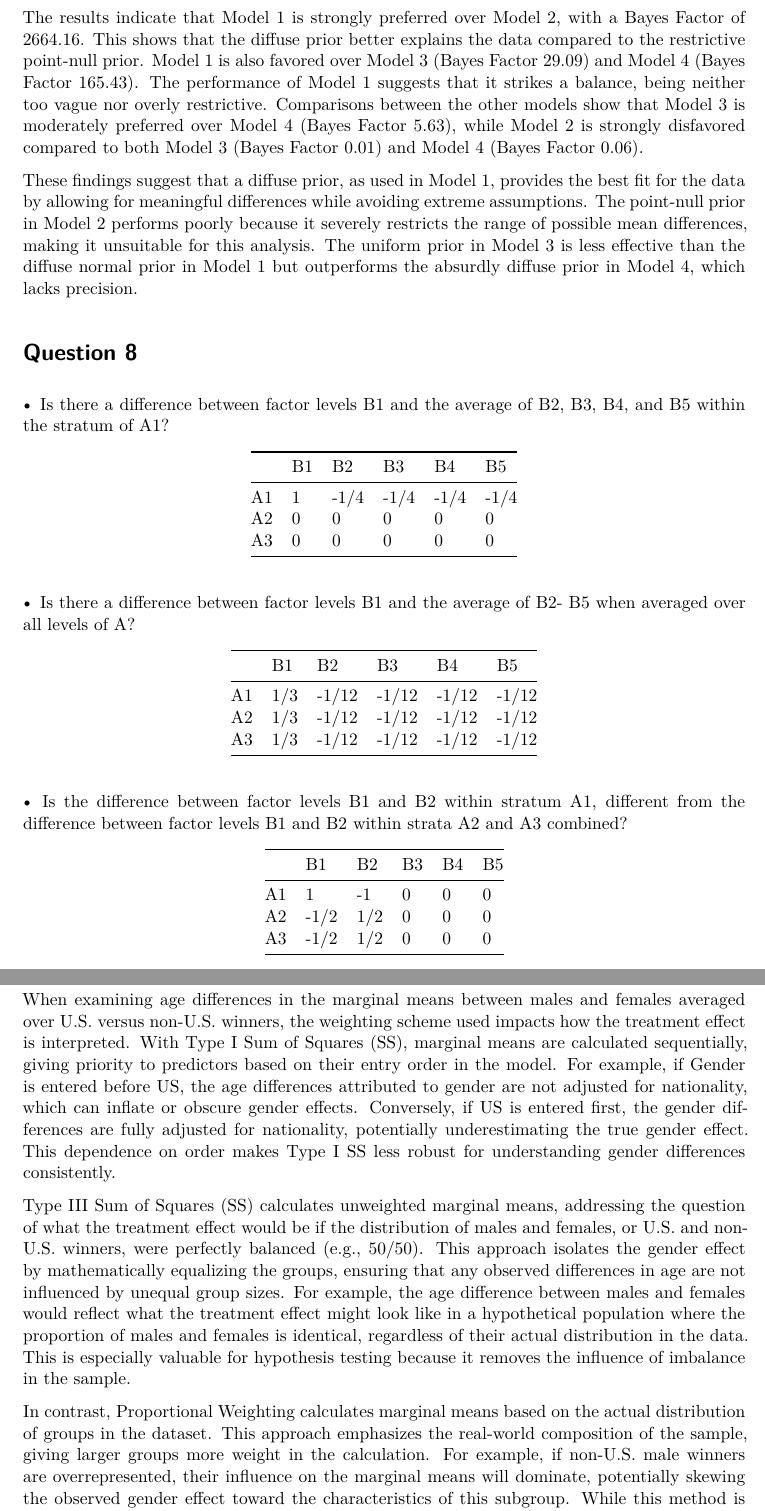
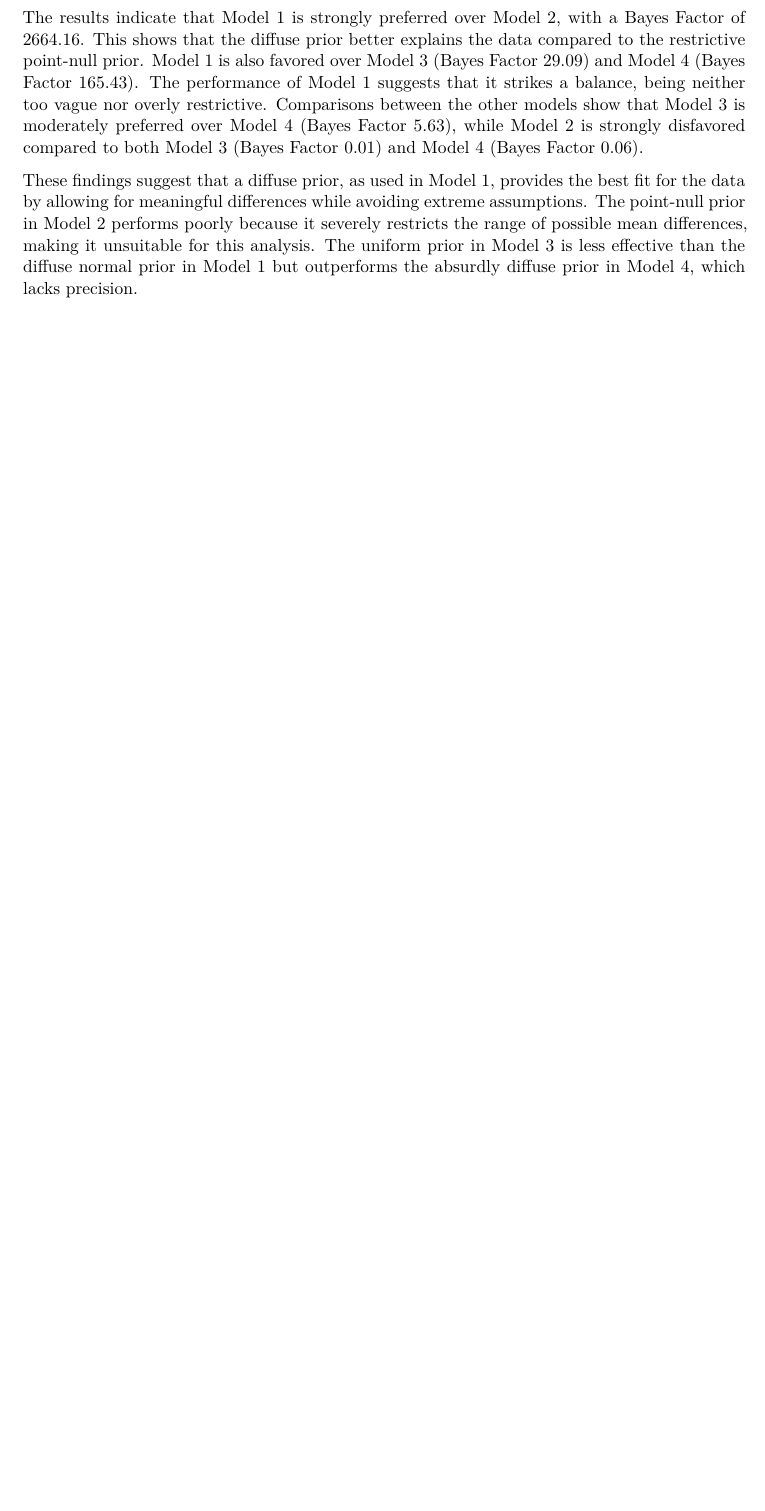
Before and after one commit to clairechen604/quantitative-methods, a Quarto document (HW11.qmd): two parts of pages 14 and 15 of 16 before the commit and part of page 14 of 14 after it, the two joined at a grey line, cut so that both start at the same text, the shorter picture padded with empty space. Rendered offline with R 4.5, knitr and Pandoc in place of Quarto, then LaTeX, with nearby package versions; some code elsewhere in the file could not run offline.

Commit message:
Update HW11.qmd

```diff
--- a/HW11.qmd
+++ b/HW11.qmd
@@ -435,37 +435,3 @@ The Bayesian model comparison evaluates how different priors affect the evidence
 The results indicate that Model 1 is strongly preferred over Model 2, with a Bayes Factor of 2664.16. This shows that the diffuse prior better explains the data compared to the restrictive point-null prior. Model 1 is also favored over Model 3 (Bayes Factor 29.09) and Model 4 (Bayes Factor 165.43). The performance of Model 1 suggests that it strikes a balance, being neither too vague nor overly restrictive. Comparisons between the other models show that Model 3 is moderately preferred over Model 4 (Bayes Factor 5.63), while Model 2 is strongly disfavored compared to both Model 3 (Bayes Factor 0.01) and Model 4 (Bayes Factor 0.06).
 
 These findings suggest that a diffuse prior, as used in Model 1, provides the best fit for the data by allowing for meaningful differences while avoiding extreme assumptions. The point-null prior in Model 2 performs poorly because it severely restricts the range of possible mean differences, making it unsuitable for this analysis. The uniform prior in Model 3 is less effective than the diffuse normal prior in Model 1 but outperforms the absurdly diffuse prior in Model 4, which lacks precision.
-
-# Question 8
-
-• Is there a difference between factor levels B1 and the average of B2, B3, B4, and B5 within the stratum of A1?
-
-|     | B1  | B2   | B3   | B4   | B5   |
-|-----|-----|------|------|------|------|
-| A1  | 1   | -1/4 | -1/4 | -1/4 | -1/4 |
-| A2  | 0   | 0    | 0    | 0    | 0    |
-| A3  | 0   | 0    | 0    | 0    | 0    |
-
-• Is there a difference between factor levels B1 and the average of B2- B5 when averaged over all levels of A?
-
-|     | B1  | B2    | B3    | B4    | B5    |
-|-----|-----|-------|-------|-------|-------|
-| A1  | 1/3 | -1/12 | -1/12 | -1/12 | -1/12 |
-| A2  | 1/3 | -1/12 | -1/12 | -1/12 | -1/12 |
-| A3  | 1/3 | -1/12 | -1/12 | -1/12 | -1/12 |
-
-• Is the difference between factor levels B1 and B2 within stratum A1, different from the difference between factor levels B1 and B2 within strata A2 and A3 combined?
-
-|     | B1   | B2  | B3  | B4  | B5  |
-|-----|------|-----|-----|-----|-----|
-| A1  | 1    | -1  | 0   | 0   | 0   |
-| A2  | -1/2 | 1/2 | 0   | 0   | 0   |
-| A3  | -1/2 | 1/2 | 0   | 0   | 0   |
-
-# Question 9
-
-When examining age differences in the marginal means between males and females averaged over U.S. versus non-U.S. winners, the weighting scheme used impacts how the treatment effect is interpreted. With Type I Sum of Squares (SS), marginal means are calculated sequentially, giving priority to predictors based on their entry order in the model. For example, if Gender is entered before US, the age differences attributed to gender are not adjusted for nationality, which can inflate or obscure gender effects. Conversely, if US is entered first, the gender differences are fully adjusted for nationality, potentially underestimating the true gender effect. This dependence on order makes Type I SS less robust for understanding gender differences consistently.
-
-Type III Sum of Squares (SS) calculates unweighted marginal means, addressing the question of what the treatment effect would be if the distribution of males and females, or U.S. and non-U.S. winners, were perfectly balanced (e.g., 50/50). This approach isolates the gender effect by mathematically equalizing the groups, ensuring that any observed differences in age are not influenced by unequal group sizes. For example, the age difference between males and females would reflect what the treatment effect might look like in a hypothetical population where the proportion of males and females is identical, regardless of their actual distribution in the data. This is especially valuable for hypothesis testing because it removes the influence of imbalance in the sample.
-
-In contrast, Proportional Weighting calculates marginal means based on the actual distribution of groups in the dataset. This approach emphasizes the real-world composition of the sample, giving larger groups more weight in the calculation. For example, if non-U.S. male winners are overrepresented, their influence on the marginal means will dominate, potentially skewing the observed gender effect toward the characteristics of this subgroup. While this method is descriptive and reflects the actual data, it is less ideal for testing hypotheses about gender or nationality effects because it does not adjust for imbalances. Together, these methods highlight different facets of how age differences manifest, with Type III SS providing a hypothetical, equalized comparison and proportional weighting reflecting the observed population structure.
```
Also changed, not shown: HW11.qmd (12 more changed lines).
